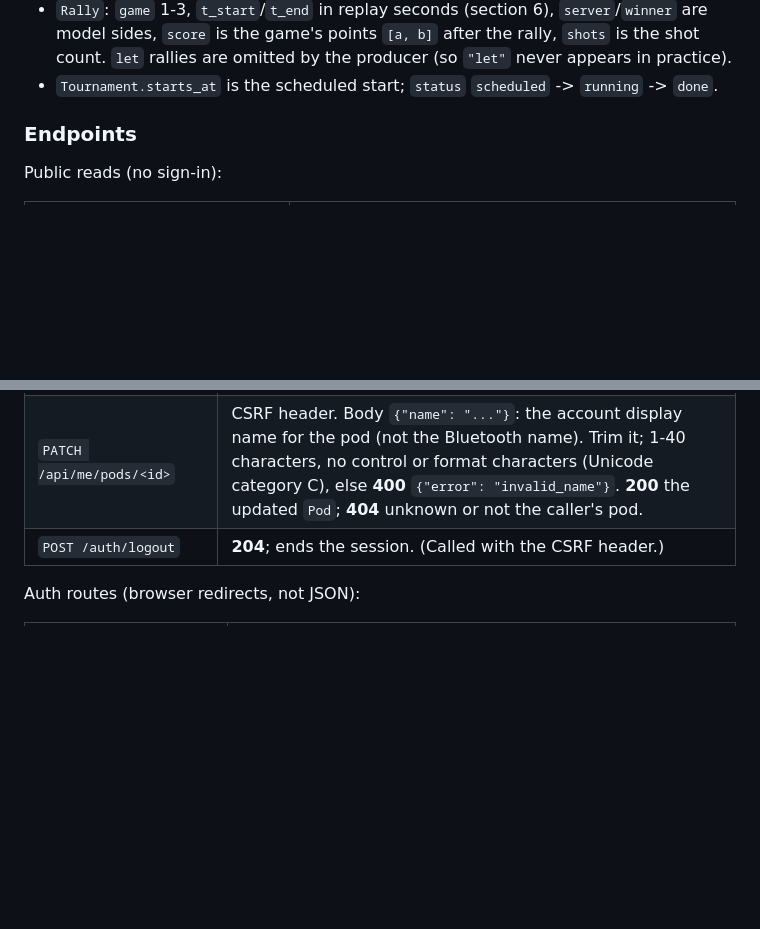
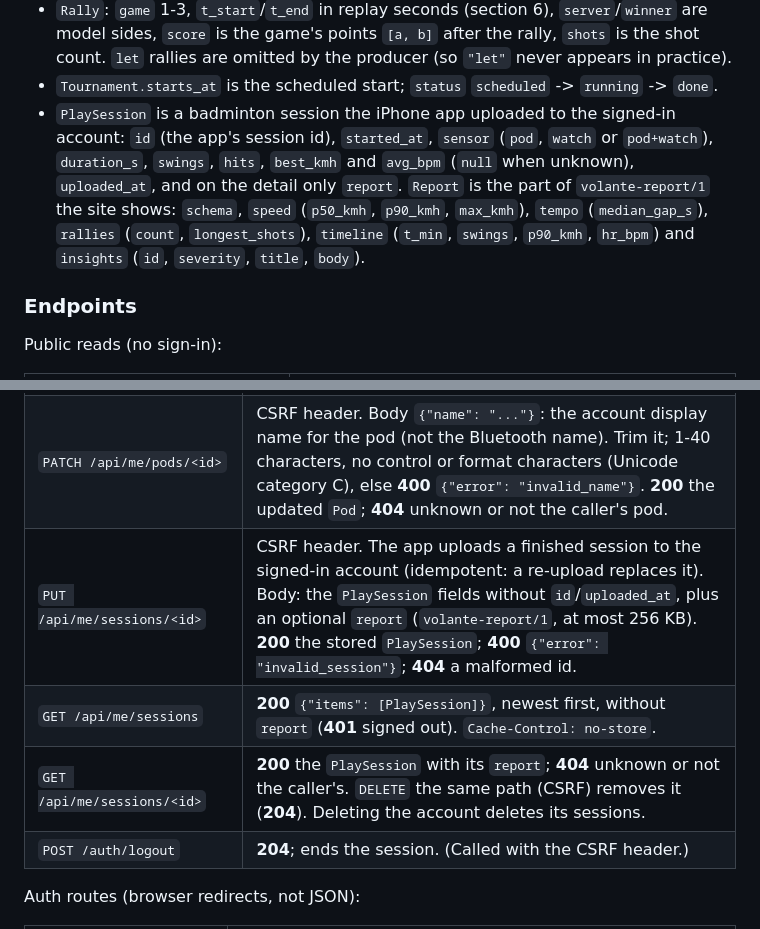
Before and after one commit to jesusthecreator017/Volante, a Markdown page: arena/handoff/PROMPT.md, 2 parts joined by grey strips. GitHub-like rendering; blank space fills up the shorter version.

Commit message:
PROMPT.md: the play sessions endpoints and types

```diff
--- a/arena/handoff/PROMPT.md
+++ b/arena/handoff/PROMPT.md
@@ -337,6 +337,11 @@ Field meanings that the types do not say:
 - `Rally`: `game` 1-3, `t_start`/`t_end` in replay seconds (section 6), `server`/`winner` are model sides, `score` is the game's points
   `[a, b]` after the rally, `shots` is the shot count. `let` rallies are omitted by the producer (so `"let"` never appears in practice).
 - `Tournament.starts_at` is the scheduled start; `status` `scheduled` -> `running` -> `done`.
+- `PlaySession` is a badminton session the iPhone app uploaded to the signed-in account: `id` (the app's session id), `started_at`,
+  `sensor` (`pod`, `watch` or `pod+watch`), `duration_s`, `swings`, `hits`, `best_kmh` and `avg_bpm` (`null` when unknown),
+  `uploaded_at`, and on the detail only `report`. `Report` is the part of `volante-report/1` the site shows: `schema`, `speed`
+  (`p50_kmh`, `p90_kmh`, `max_kmh`), `tempo` (`median_gap_s`), `rallies` (`count`, `longest_shots`), `timeline` (`t_min`, `swings`,
+  `p90_kmh`, `hr_bpm`) and `insights` (`id`, `severity`, `title`, `body`).
 
 ### Endpoints
 
@@ -365,6 +370,9 @@ Signed-in (a state-changing call also needs the CSRF header; signed out -> **401
 | `DELETE /api/me` | **204**. Deletes the account: retires the user's models and removes their uploaded files and personal data (see D8; past matches keep the placeholder owner below), ends the session. |
 | `GET /api/me/pods` | **200** `{"items": [Pod]}` of the signed-in user's pods (**401** signed out). `Pod = {"id": "pod_123", "hw_id": "OSO-4C99", "name": "Jesus's racquet", "last_seen": "2026-10-17T15:20:00Z" or null}`. `Cache-Control: no-store`. Pairing (`POST /api/me/pods`, from the app) is future work. |
 | `PATCH /api/me/pods/<id>` | CSRF header. Body `{"name": "..."}`: the account display name for the pod (not the Bluetooth name). Trim it; 1-40 characters, no control or format characters (Unicode category C), else **400** `{"error": "invalid_name"}`. **200** the updated `Pod`; **404** unknown or not the caller's pod. |
+| `PUT /api/me/sessions/<id>` | CSRF header. The app uploads a finished session to the signed-in account (idempotent: a re-upload replaces it). Body: the `PlaySession` fields without `id`/`uploaded_at`, plus an optional `report` (`volante-report/1`, at most 256 KB). **200** the stored `PlaySession`; **400** `{"error": "invalid_session"}`; **404** a malformed id. |
+| `GET /api/me/sessions` | **200** `{"items": [PlaySession]}`, newest first, without `report` (**401** signed out). `Cache-Control: no-store`. |
+| `GET /api/me/sessions/<id>` | **200** the `PlaySession` with its `report`; **404** unknown or not the caller's. `DELETE` the same path (CSRF) removes it (**204**). Deleting the account deletes its sessions. |
 | `POST /auth/logout` | **204**; ends the session. (Called with the CSRF header.) |
 
 Auth routes (browser redirects, not JSON):
```
